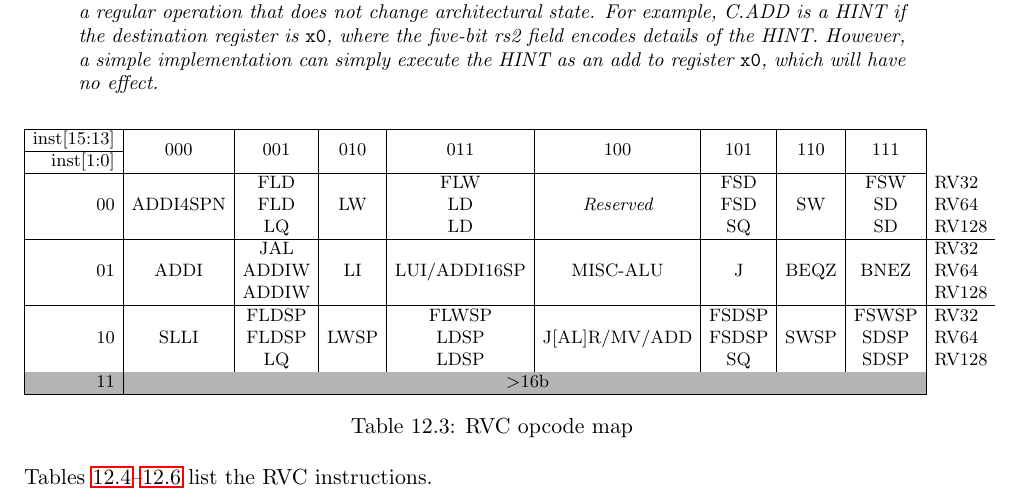
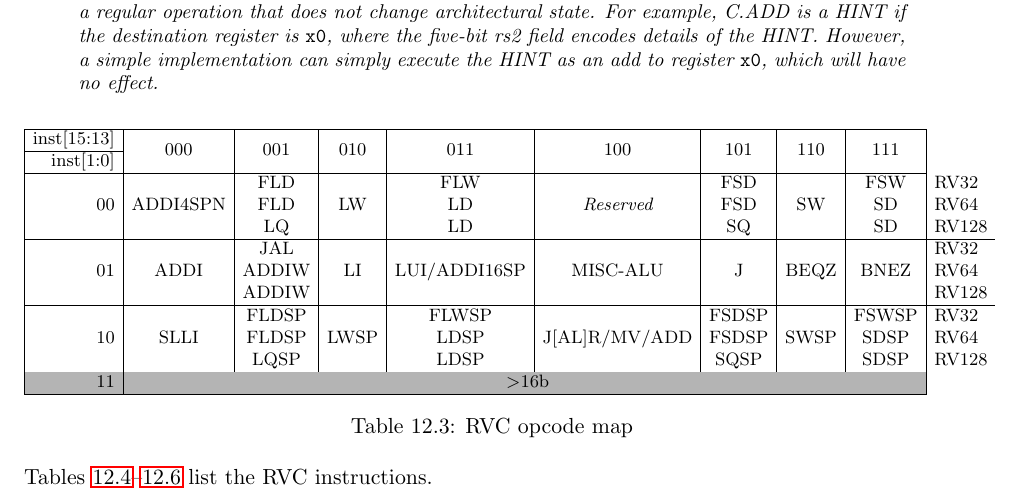
Before and after one commit to riscv/riscv-isa-manual, a LaTeX thesis (src/riscv-spec.tex, which reads src/rvc-opcode-map.tex): part of page 101 of 203, cut so that both start at the same text. Compiled offline with pdfLaTeX.

Commit message:
Fix bug in RVC opcode map
h/t Kelly Dean

```diff
--- a/src/rvc-opcode-map.tex
+++ b/src/rvc-opcode-map.tex
@@ -16,7 +16,7 @@
                         &                           & ADDIW &                       &                               &                                &                    &                       &                       & RV128 \\ \hline
     \multirow{3}{*}{10} & \multirow{3}{*}{SLLI}     & FLDSP & \multirow{3}{*}{LWSP} & FLWSP                         & \multirow{3}{*}{J[AL]R/MV/ADD} & FSDSP              & \multirow{3}{*}{SWSP} & FSWSP                 & RV32  \\
                         &                           & FLDSP &                       & LDSP                          &                                & FSDSP              &                       & SDSP                  & RV64  \\
-                        &                           & LQ    &                       & LDSP                          &                                & SQ                 &                       & SDSP                  & RV128 \\ \cline{1-9}
+                        &                           & LQSP  &                       & LDSP                          &                                & SQSP               &                       & SDSP                  & RV128 \\ \cline{1-9}
     \cellcolor{gray} 11  & \multicolumn{8}{c|}{\cellcolor{gray} $>$16b} \\ \cline{1-9}
  \end{tabular}
 }
```
